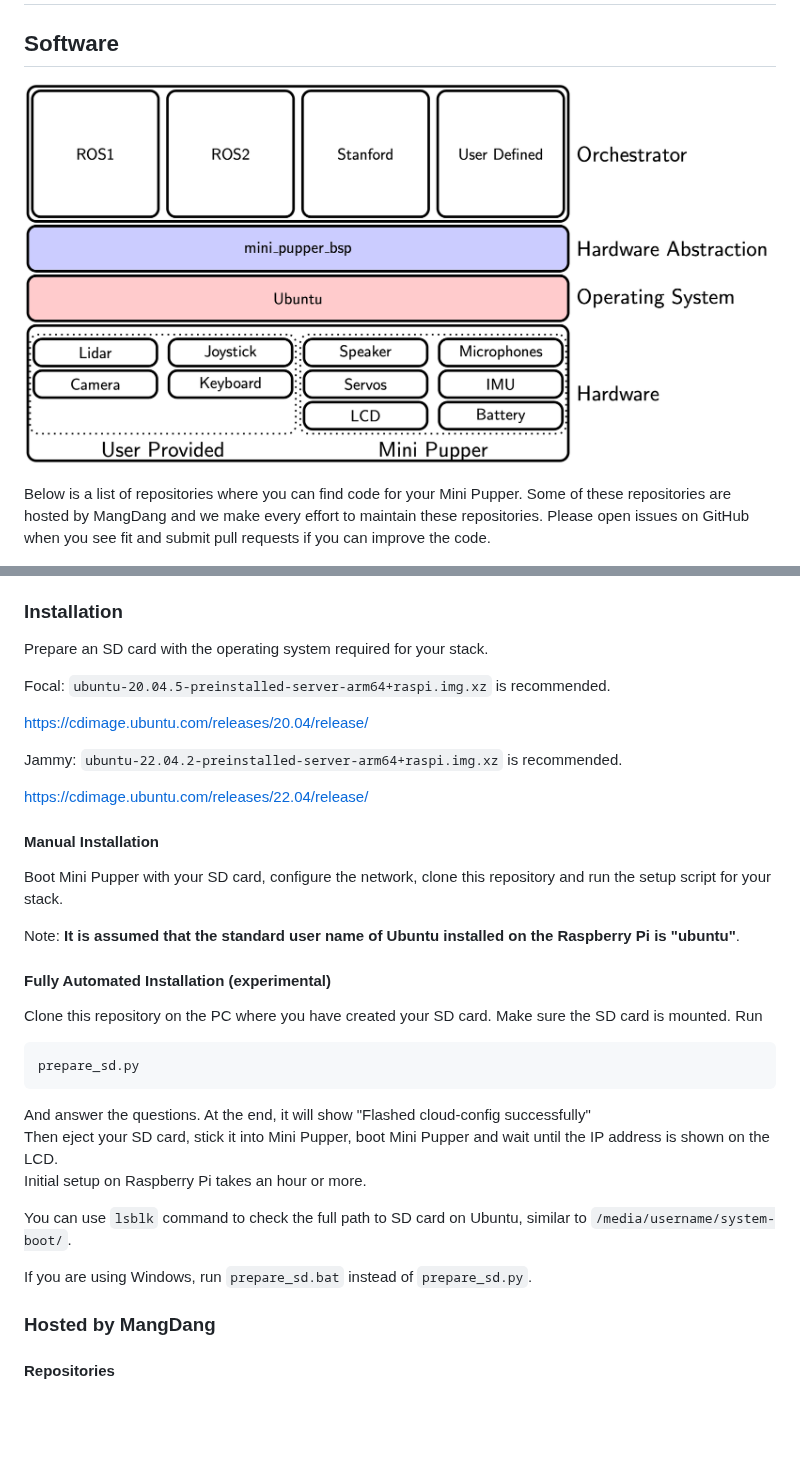
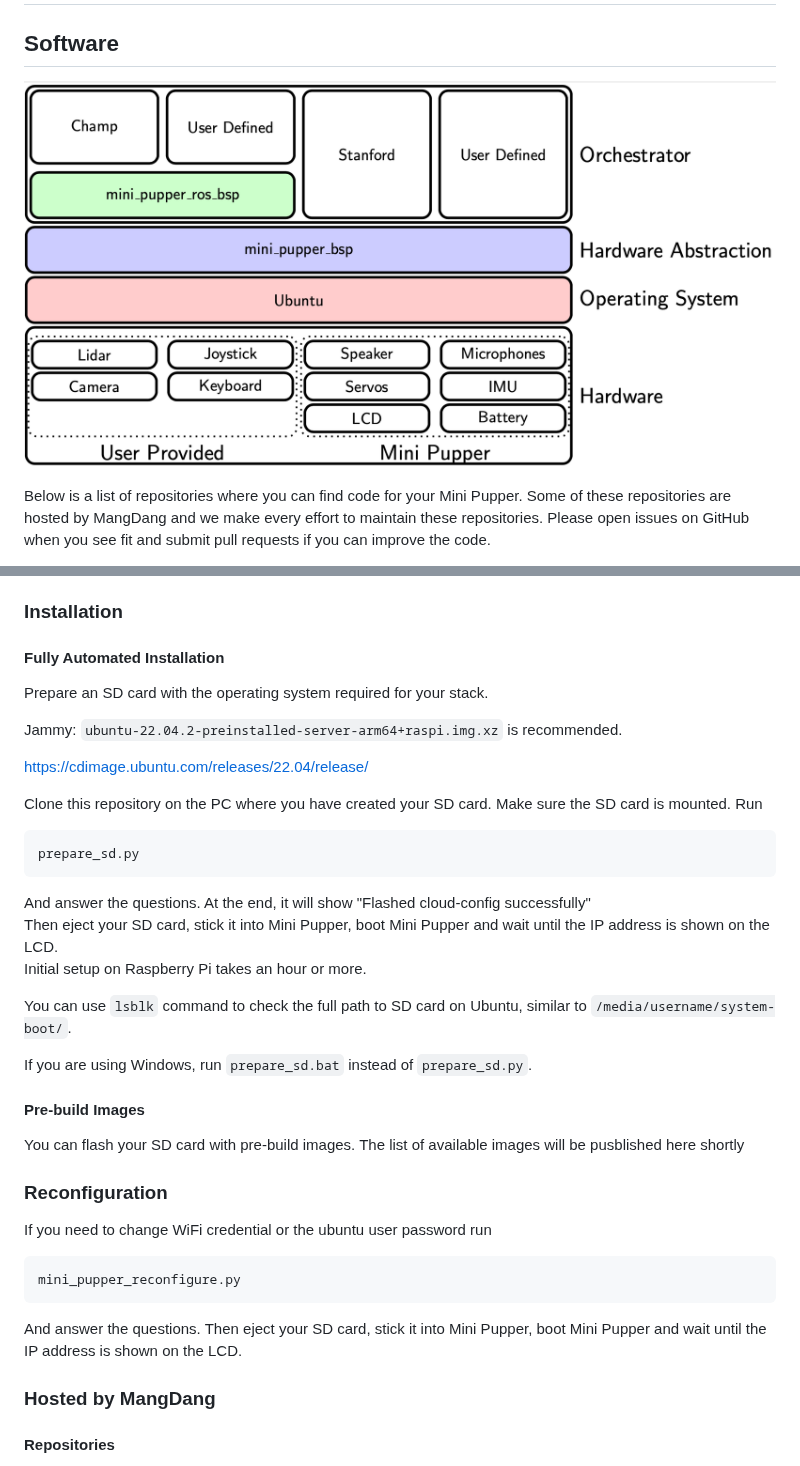
Before and after one commit to mangdangroboticsclub/mini_pupper, a Markdown page: README.md, 2 parts joined by grey strips. Drawn GitHub-style; pictures changed too: docs/images/hla.png; blank space fills up the shorter version.

````diff
--- a/README.md
+++ b/README.md
@@ -19,23 +19,13 @@ We highlight the Status of the code as follows:
 
 ### Installation
 
+#### Fully Automated Installation
+
 Prepare an SD card with the operating system required for your stack.
-
-Focal: `ubuntu-20.04.5-preinstalled-server-arm64+raspi.img.xz` is recommended.
-
-https://cdimage.ubuntu.com/releases/20.04/release/
 
 Jammy: `ubuntu-22.04.2-preinstalled-server-arm64+raspi.img.xz` is recommended.
 
 https://cdimage.ubuntu.com/releases/22.04/release/
-
-#### Manual Installation
-
-Boot Mini Pupper with your SD card, configure the network, clone this repository and run the setup script for your stack.
-
-Note: __It is assumed that the standard user name of Ubuntu installed on the Raspberry Pi is "ubuntu"__.
-
-#### Fully Automated Installation (experimental)
 
 Clone this repository on the PC where you have created your SD card. Make sure the SD card is mounted. Run
 
@@ -50,6 +40,21 @@ Initial setup on Raspberry Pi takes an hour or more.
 You can use `lsblk` command to check the full path to SD card on Ubuntu, similar to `/media/username/system-boot/`.
 
 If you are using Windows, run `prepare_sd.bat` instead of `prepare_sd.py`.
+
+#### Pre-build Images
+
+You can flash your SD card with pre-build images. The list of available images will be pusblished here shortly
+
+### Reconfiguration
+
+If you need to change WiFi credential or the ubuntu user password run
+
+```
+mini_pupper_reconfigure.py
+```
+
+And answer the questions.
+Then eject your SD card, stick it into Mini Pupper, boot Mini Pupper and wait until the IP address is shown on the LCD.
 
 ### Hosted by MangDang
 
````
Also changed, not shown: other parts of README.md (+4 -11 lines).
